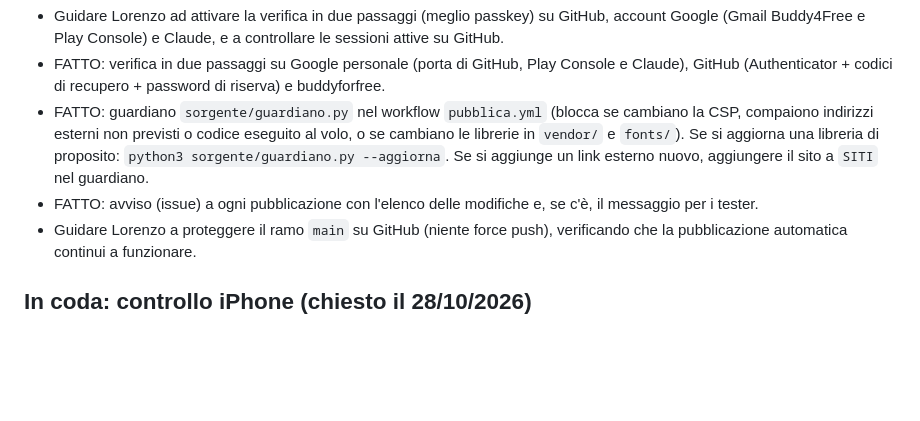
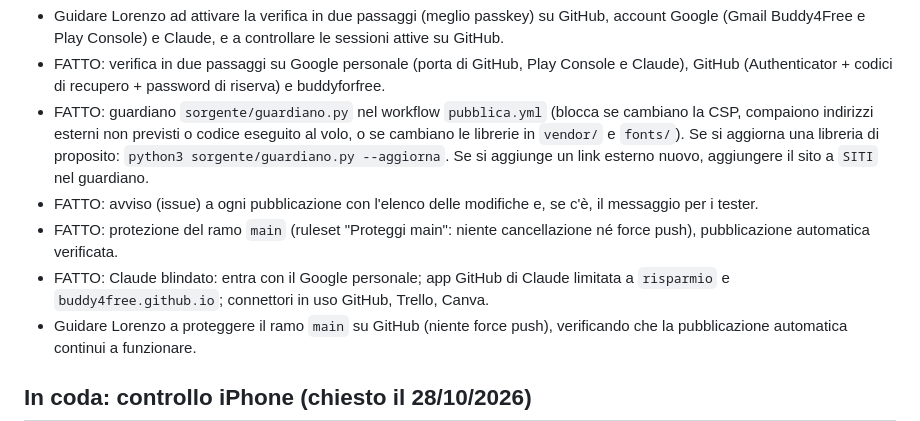
Before and after one commit to buddy4free/risparmio, a Markdown page: CLAUDE.md, the part around the change. Rendered like a GitHub page; blank space fills up the shorter version.

Commit message:
Sicurezza: main protetto e accessi di Claude limitati
Co-Authored-By: Claude Opus 5.5 <noreply@anthropic.com>
Claude-Session: https://claude.ai/code/session_01EGt968hEfMgShugeLB3Bi2

```diff
--- a/CLAUDE.md
+++ b/CLAUDE.md
@@ -24,6 +24,8 @@ Ordine deciso con Lorenzo: 1) verifica in due passaggi sui suoi account (15 minu
 - FATTO: verifica in due passaggi su Google personale (porta di GitHub, Play Console e Claude), GitHub (Authenticator + codici di recupero + password di riserva) e buddyforfree.
 - FATTO: guardiano `sorgente/guardiano.py` nel workflow `pubblica.yml` (blocca se cambiano la CSP, compaiono indirizzi esterni non previsti o codice eseguito al volo, o se cambiano le librerie in `vendor/` e `fonts/`). Se si aggiorna una libreria di proposito: `python3 sorgente/guardiano.py --aggiorna`. Se si aggiunge un link esterno nuovo, aggiungere il sito a `SITI` nel guardiano.
 - FATTO: avviso (issue) a ogni pubblicazione con l'elenco delle modifiche e, se c'è, il messaggio per i tester.
+- FATTO: protezione del ramo `main` (ruleset "Proteggi main": niente cancellazione né force push), pubblicazione automatica verificata.
+- FATTO: Claude blindato: entra con il Google personale; app GitHub di Claude limitata a `risparmio` e `buddy4free.github.io`; connettori in uso GitHub, Trello, Canva.
 - Guidare Lorenzo a proteggere il ramo `main` su GitHub (niente force push), verificando che la pubblicazione automatica continui a funzionare.
 
 ## In coda: controllo iPhone (chiesto il 28/10/2026)
```
